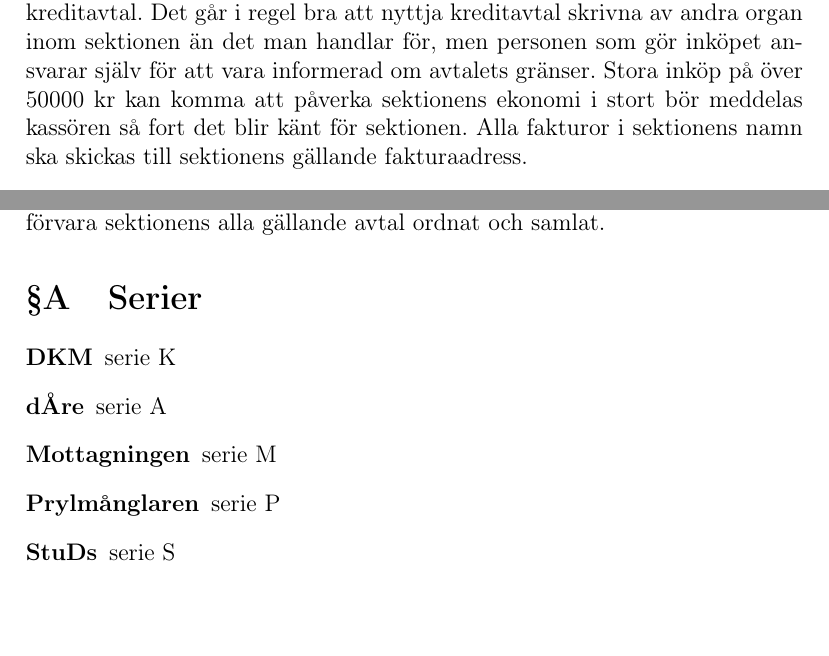
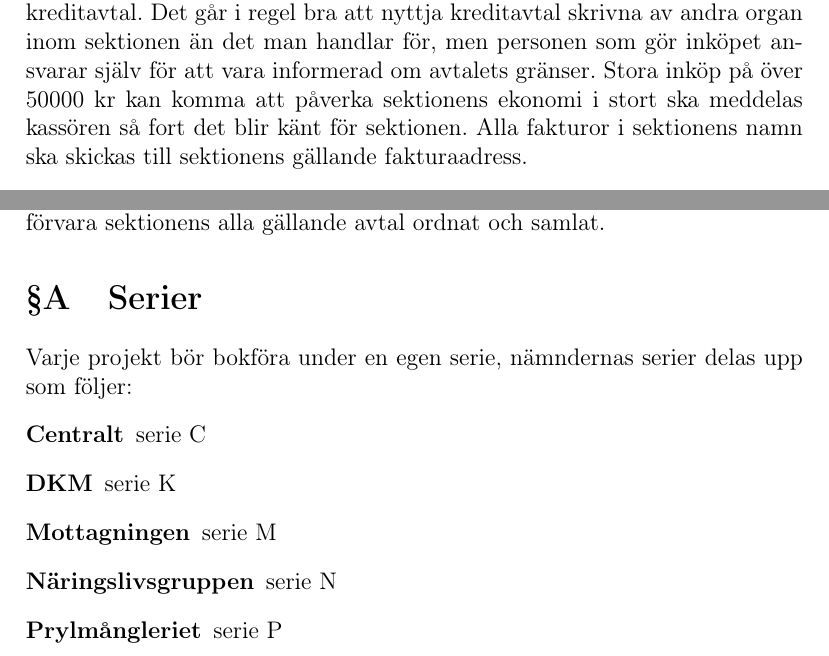
Before and after one commit to vlle1/styrdokument, a LaTeX document (ekonomiskt_styrdokument.tex): two parts of page 3 of 3, joined at a grey line, cut so that both start at the same text, the shorter picture padded with empty space. Compiled offline with pdfLaTeX.

Commit message:
Update ekonomiskt_styrdokument.tex
Sista ändringarna ifrån DM, och lite redaktionella ändringar.

```diff
--- a/ekonomiskt_styrdokument.tex
+++ b/ekonomiskt_styrdokument.tex
@@ -70,7 +70,7 @@ försäljning, då även förköpsbiljetter.
 Inköp på faktura betyder för det mesta att man nyttjar ett av sektionens kreditavtal. Det går i regel bra att
 nyttja kreditavtal skrivna av andra organ inom sektionen än det man handlar för, men personen som gör
 inköpet ansvarar själv för att vara informerad om avtalets gränser. Stora inköp på över 50000 kr kan komma
-att påverka sektionens ekonomi i stort bör meddelas kassören så fort det blir känt för sektionen. Alla fakturor
+att påverka sektionens ekonomi i stort ska meddelas kassören så fort det blir känt för sektionen. Alla fakturor
 i sektionens namn ska skickas till sektionens gällande fakturaadress.
 
 \subsection{Försäljning via faktura}
@@ -87,13 +87,13 @@ ansvarar för att förvara sektionens alla gällande avtal ordnat och samlat.
 
 \section{Serier}
 \label{sec:serier}
-
+Varje projekt bör bokföra under en egen serie, nämndernas serier delas upp som följer:
 \begin{description}
+\item[Centralt] serie C
 \item[DKM] serie K
-\item[dÅre] serie A
 \item[Mottagningen] serie M
-\item[Prylmånglaren] serie P
-\item[StuDs] serie S
+\item[Näringslivsgruppen] serie N
+\item[Prylmångleriet] serie P
 \end{description}
 
 \end{document}
```
